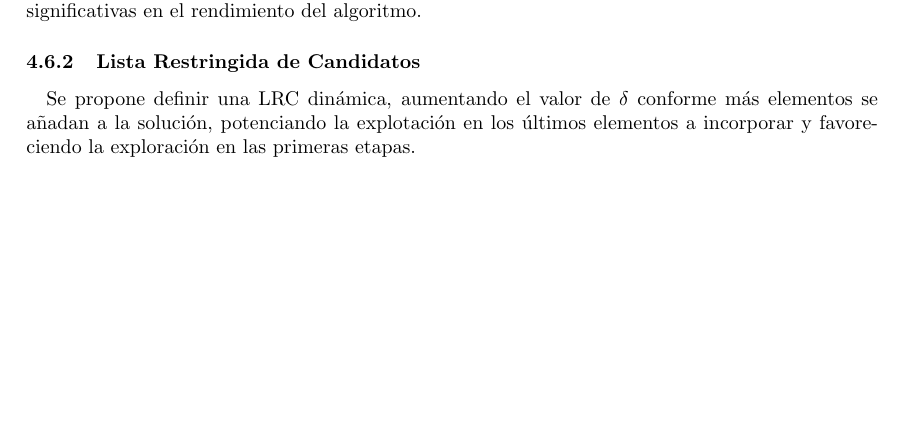
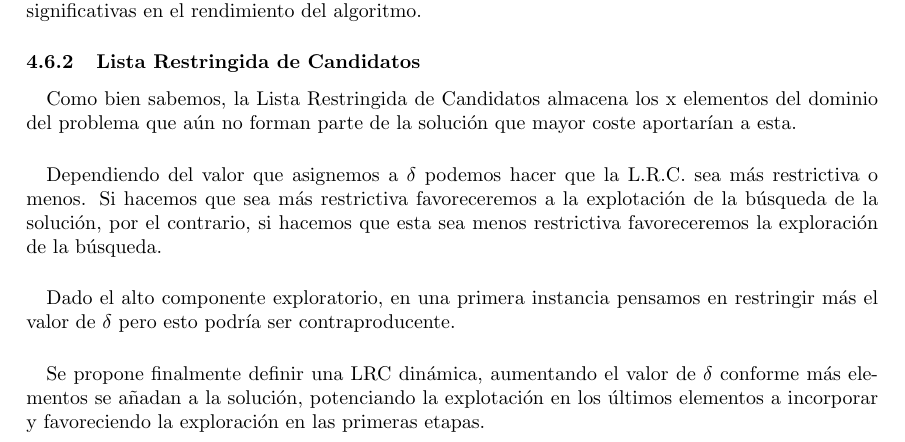
Before and after one commit to AndresRoOr/prac3meta2021, a LaTeX document (informe/Informe.tex, which reads informe/AnalisisResultados.tex): part of page 36 of 43, cut so that both start at the same text, the shorter picture padded with empty space. Compiled offline with pdfLaTeX.

Commit message:
Informe: completada mejora LRC

```diff
--- a/informe/AnalisisResultados.tex
+++ b/informe/AnalisisResultados.tex
@@ -702,7 +702,13 @@
 
 	\subsubsection{Lista Restringida de Candidatos}
 
-		\paragraph{} Se propone definir una LRC dinámica, aumentando el valor de $\delta$ conforme más elementos se añadan a la solución, potenciando la explotación en los últimos elementos a incorporar y favoreciendo la exploración en las primeras etapas.
+	\paragraph{}Como bien sabemos, la Lista Restringida de Candidatos almacena los x elementos del dominio del problema que aún no forman parte de la solución que mayor coste aportarían a esta.
+
+	\paragraph{}Dependiendo del valor que asignemos a $\delta$ podemos hacer que la L.R.C. sea más restrictiva o menos. Si hacemos que sea más restrictiva favoreceremos a la explotación de la búsqueda de la solución, por el contrario, si hacemos que esta sea menos restrictiva favoreceremos la exploración de la búsqueda.
+
+	\paragraph{}Dado el alto componente exploratorio, en una primera instancia pensamos en restringir más el valor de $\delta$ pero esto podría ser contraproducente.
+
+	\paragraph{} Se propone finalmente definir una LRC dinámica, aumentando el valor de $\delta$ conforme más elementos se añadan a la solución, potenciando la explotación en los últimos elementos a incorporar y favoreciendo la exploración en las primeras etapas.
 
 	\subsection{Búsqueda local vs búsqueda tabú vs algoritmo genético con operador de cruce MPX elitismo 3 vs S.C.H. $\alpha$=2 $\beta$=1}
 
```
Also changed, not shown: informe/Informe.pdf, 3 other files.
